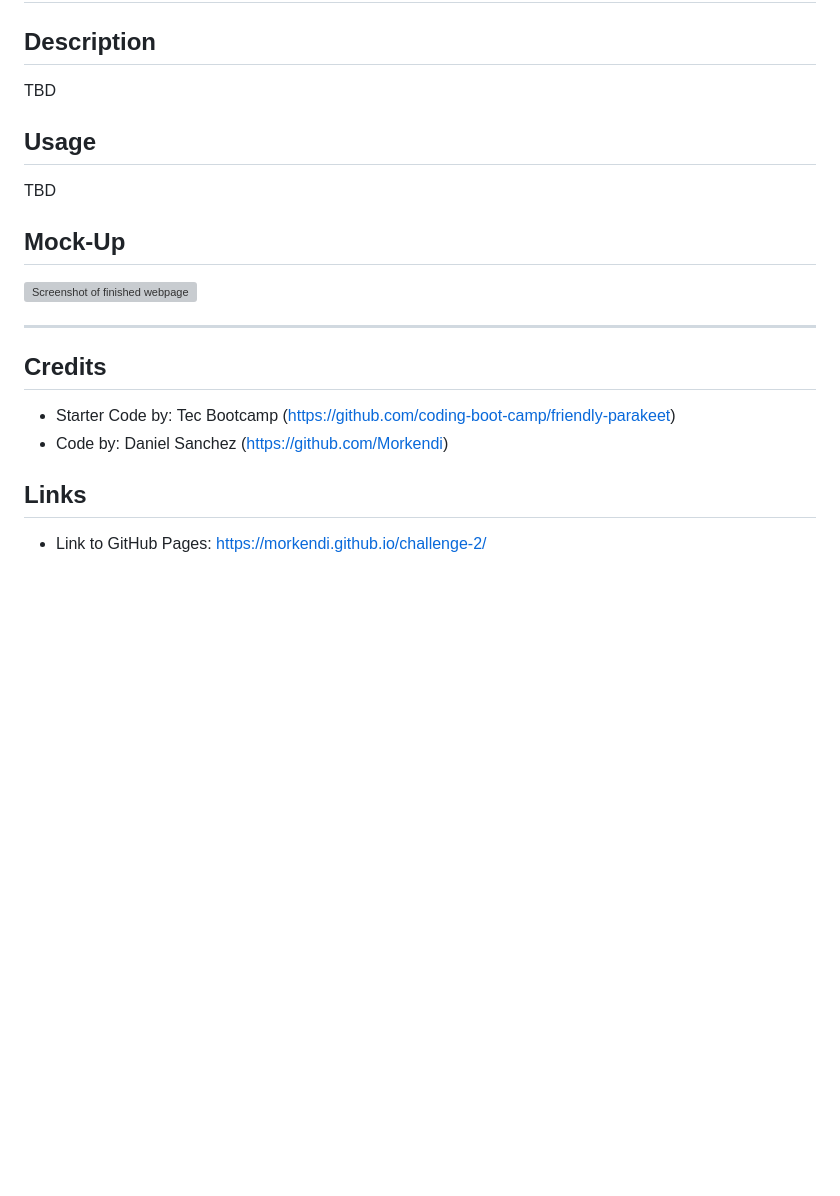
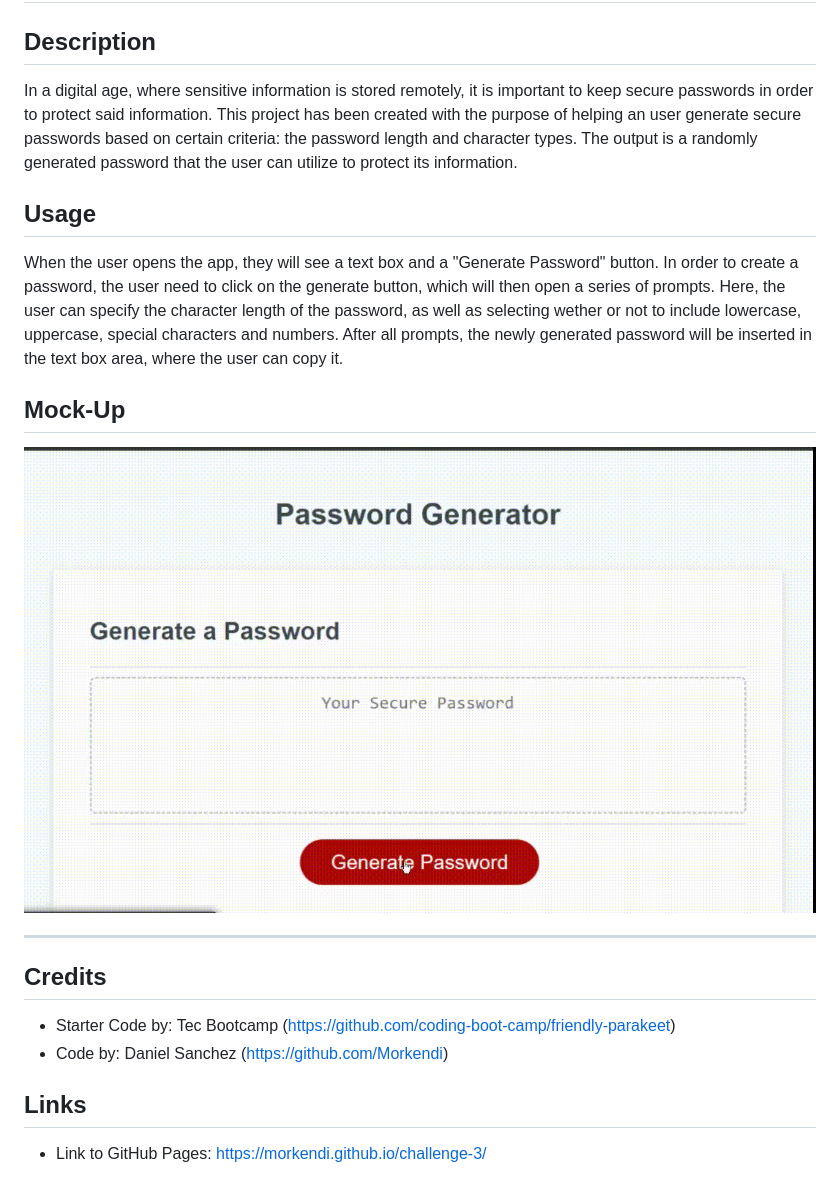
Before and after one commit to Morkendi/Random-Password-Generator, a Markdown page: README.md, the part around the change. GitHub-like rendering; pictures changed too: Develop/assets/media/Password-Mockup.gif (added); blank space fills up the shorter version; grey boxes are pictures that could not be loaded.

Commit message:
Created README file with information, media, and credits

```diff
--- a/README.md
+++ b/README.md
@@ -1,14 +1,14 @@
 # Password Generator
 
 ## Description
-TBD
+In a digital age, where sensitive information is stored remotely, it is important to keep secure passwords in order to protect said information. This project has been created with the purpose of helping an user generate secure passwords based on certain criteria: the password length and character types. The output is a randomly generated password that the user can utilize to protect its information.
 
 ## Usage
-TBD
+When the user opens the app, they will see a text box and a "Generate Password" button. In order to create a password, the user need to click on the generate button, which will then open a series of prompts. Here, the user can specify the character length of the password, as well as selecting wether or not to include lowercase, uppercase, special characters and numbers. After all prompts, the newly generated password will be inserted in the text box area, where the user can copy it.
 
 ## Mock-Up
 
-![Screenshot of finished webpage](./docs/assets/images/screenshot.png)
+![GIF of finished webpage](./docs/assets/../../Develop/assets/media/Password-Mockup.gif)
 
 ---
 
@@ -18,4 +18,4 @@ TBD
 - Code by: Daniel Sanchez (https://github.com/Morkendi)
 
 ## Links
-- Link to GitHub Pages: https://morkendi.github.io/challenge-2/
+- Link to GitHub Pages: https://morkendi.github.io/challenge-3/
```
